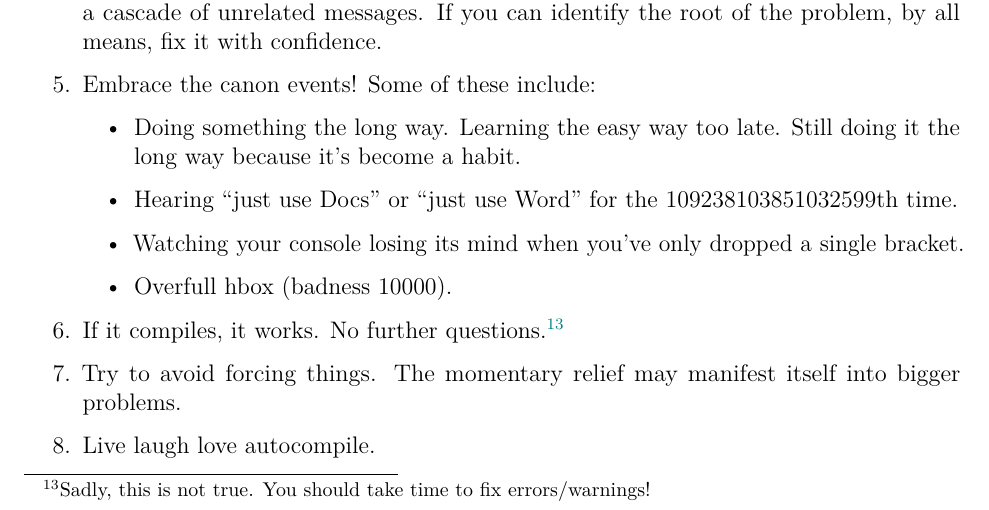
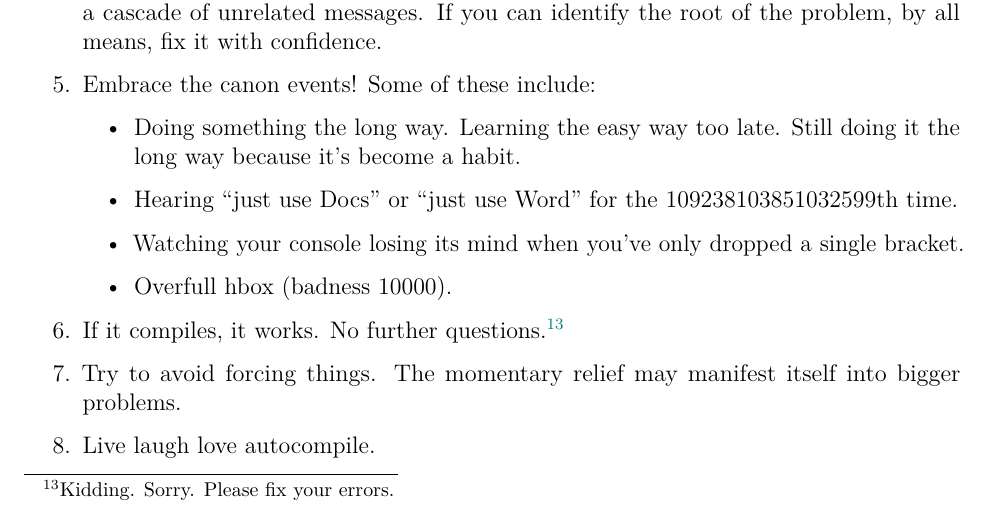
Before and after one commit to leucinemymind/texingiteasy, a LaTeX document (TeXing it Easy/latexproj.tex): part of page 31 of 34, cut so that both start at the same text. Compiled offline with pdfLaTeX.

Commit message:
you know i had to add one last edit

```diff
--- a/TeXing it Easy/latexproj.tex
+++ b/TeXing it Easy/latexproj.tex
@@ -1099,7 +1099,7 @@ A popular pastebin is called \dots wait for it \dots wait for it \dots \href{htt
 \item Overfull hbox (badness 10000).
 \end{itemize}
 
-\item If it compiles, it works. No further questions.\footnote{Sadly, this is not true. You should take time to fix errors/warnings!}
+\item If it compiles, it works. No further questions.\footnote{Kidding. Sorry. Please fix your errors.}
 
 \item Try to avoid forcing things. The momentary relief may manifest itself into bigger problems.
 
```
Also changed, not shown: TeXing it Easy/latexproj.pdf.
